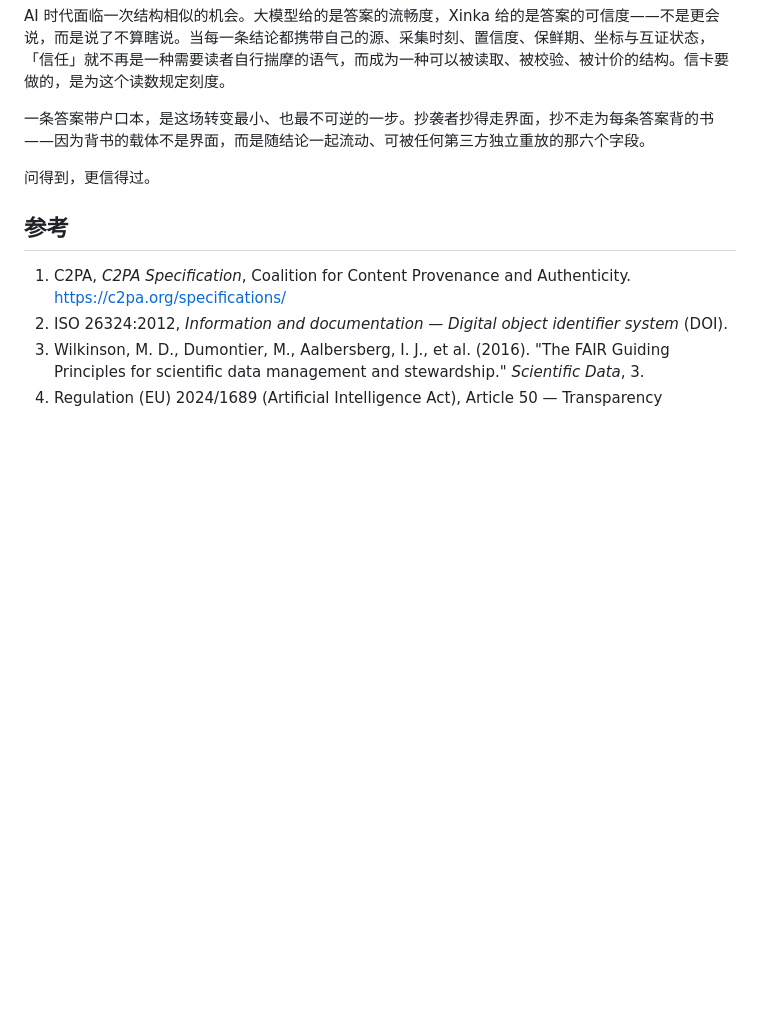
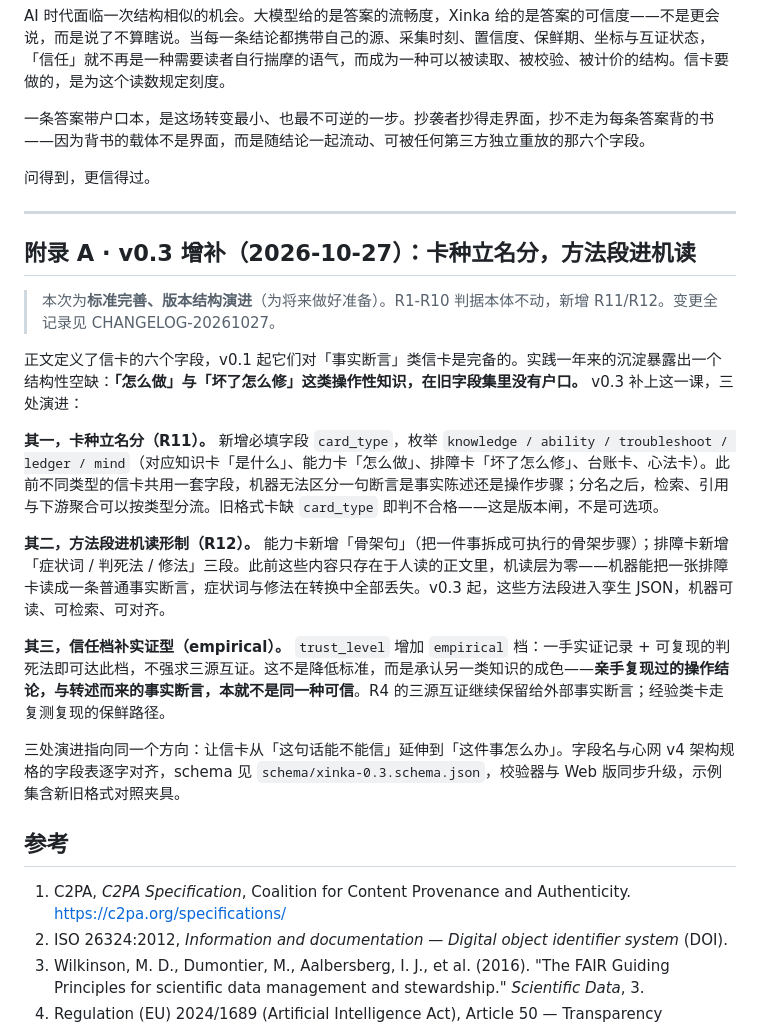
Before and after one commit to renshiliao/xinka, a Markdown page: whitepaper/XINKA_WHITEPAPER_ZH.md, the part around the change. Drawn GitHub-style; blank space fills up the shorter version.

Commit message:
docs(whitepaper): v0.3 增补段——卡种立名分/方法段进机读/实证信任档（标准完善·为将来做好准备）

```diff
--- a/whitepaper/XINKA_WHITEPAPER_ZH.md
+++ b/whitepaper/XINKA_WHITEPAPER_ZH.md
@@ -171,6 +171,24 @@ AI 时代面临一次结构相似的机会。大模型给的是答案的流畅
 
 问得到，更信得过。
 
+
+---
+
+## 附录 A · v0.3 增补（2026-10-27）：卡种立名分，方法段进机读
+
+> 本次为**标准完善、版本结构演进**（为将来做好准备）。R1-R10 判据本体不动，新增 R11/R12。变更全记录见 CHANGELOG-20261027。
+
+正文定义了信卡的六个字段，v0.1 起它们对「事实断言」类信卡是完备的。实践一年来的沉淀暴露出一个结构性空缺：**「怎么做」与「坏了怎么修」这类操作性知识，在旧字段集里没有户口。** v0.3 补上这一课，三处演进：
+
+**其一，卡种立名分（R11）。** 新增必填字段 `card_type`，枚举 `knowledge / ability / troubleshoot / ledger / mind`（对应知识卡「是什么」、能力卡「怎么做」、排障卡「坏了怎么修」、台账卡、心法卡）。此前不同类型的信卡共用一套字段，机器无法区分一句断言是事实陈述还是操作步骤；分名之后，检索、引用与下游聚合可以按类型分流。旧格式卡缺 `card_type` 即判不合格——这是版本闸，不是可选项。
+
+**其二，方法段进机读形制（R12）。** 能力卡新增「骨架句」（把一件事拆成可执行的骨架步骤）；排障卡新增「症状词 / 判死法 / 修法」三段。此前这些内容只存在于人读的正文里，机读层为零——机器能把一张排障卡读成一条普通事实断言，症状词与修法在转换中全部丢失。v0.3 起，这些方法段进入孪生 JSON，机器可读、可检索、可对齐。
+
+**其三，信任档补实证型（empirical）。** `trust_level` 增加 `empirical` 档：一手实证记录 + 可复现的判死法即可达此档，不强求三源互证。这不是降低标准，而是承认另一类知识的成色——**亲手复现过的操作结论，与转述而来的事实断言，本就不是同一种可信**。R4 的三源互证继续保留给外部事实断言；经验类卡走复测复现的保鲜路径。
+
+三处演进指向同一个方向：让信卡从「这句话能不能信」延伸到「这件事怎么办」。字段名与心网 v4 架构规格的字段表逐字对齐，schema 见 `schema/xinka-0.3.schema.json`，校验器与 Web 版同步升级，示例集含新旧格式对照夹具。
+
+
 ## 参考
 
 1. C2PA, *C2PA Specification*, Coalition for Content Provenance and Authenticity. https://c2pa.org/specifications/
```
